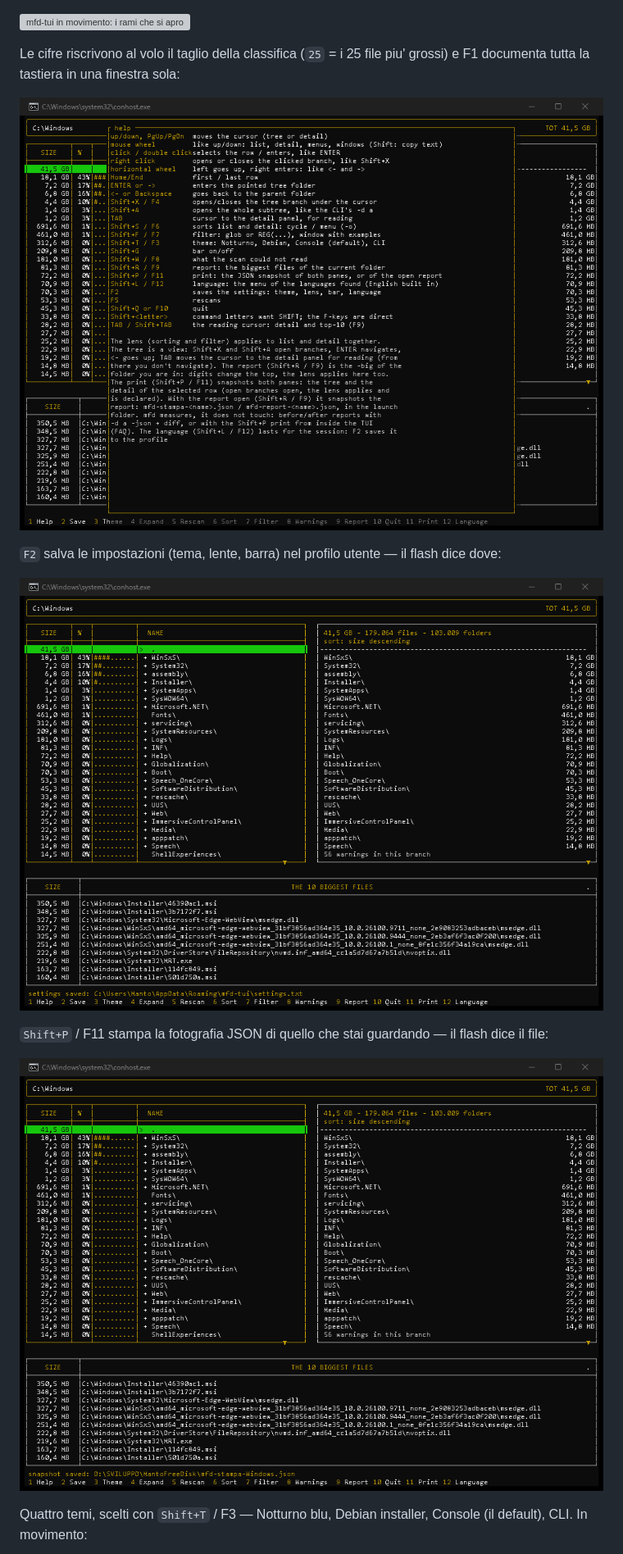
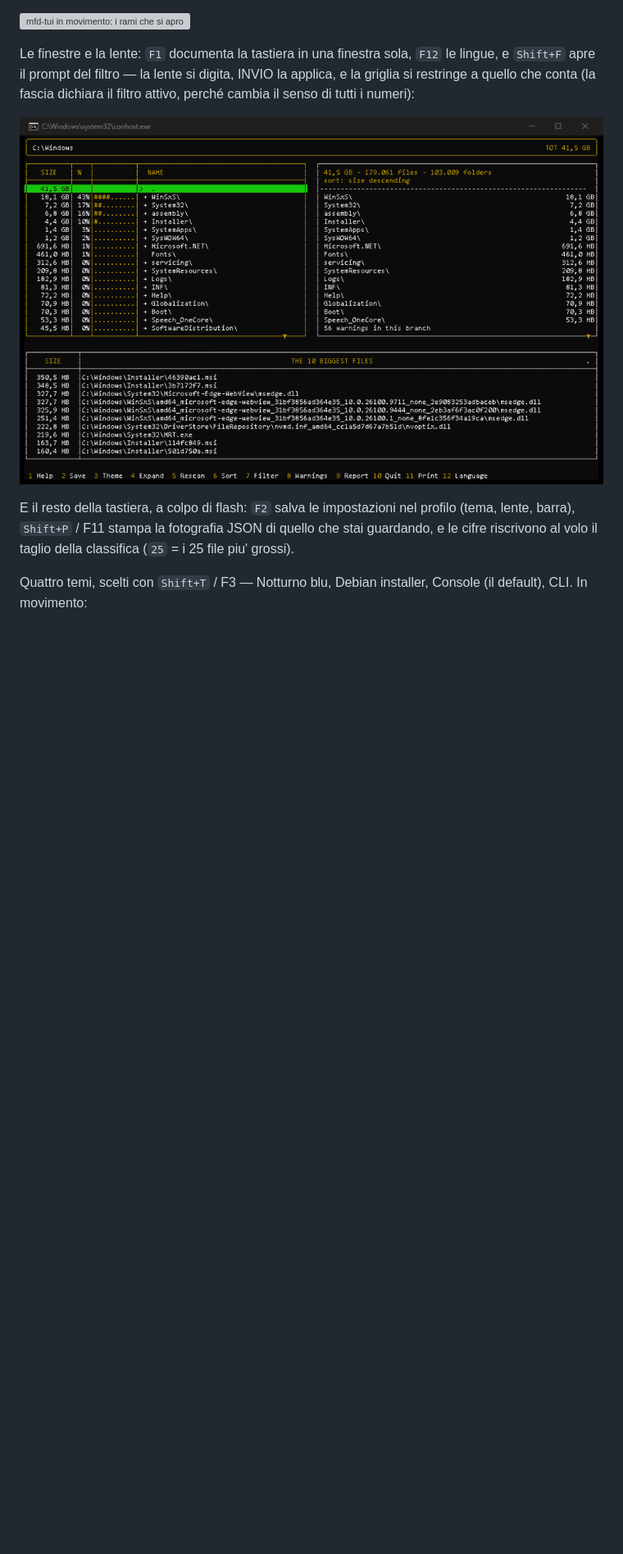
Before and after one commit to heavymanto/Manto.FreeDisk, a Markdown page: README.it.md, the part around one of its changes. Shown at 82% size. Rendered like a GitHub page; pictures changed too: docs/img/tui-lens.gif (added); blank space fills up the shorter version; grey boxes are pictures that could not be loaded.

Commit message:
docs: fewer pictures, all animated and grouped by function - the lens GIF joins the family, the statics leave the READMEs to the manual; header links become badges, the opening paragraph is justified

```diff
--- a/README.it.md
+++ b/README.it.md
@@ -179,21 +182,18 @@ alla volta:
 
 ![mfd-tui in movimento: i rami che si aprono con F4, e lo scorrimento che legge il nome intero](docs/img/tui-expand.gif)
 
-Le cifre riscrivono al volo il taglio della classifica (`25` = i 25
-file piu' grossi) e F1 documenta tutta la tastiera in una finestra
-sola:
+Le finestre e la lente: `F1` documenta la tastiera in una finestra
+sola, `F12` le lingue, e `Shift+F` apre il prompt del filtro — la lente
+si digita, INVIO la applica, e la griglia si restringe a quello che
+conta (la fascia dichiara il filtro attivo, perché cambia il senso di
+tutti i numeri):
 
-![mfd-tui: l'aiuto F1](docs/img/tui-help.png)
+![mfd-tui in movimento: l'aiuto F1, le lingue F12, e il filtro digitato che restringe la griglia](docs/img/tui-lens.gif)
 
-`F2` salva le impostazioni (tema, lente, barra) nel profilo utente — il
-flash dice dove:
-
-![mfd-tui: F2 salva le impostazioni](docs/img/tui-save.png)
-
-`Shift+P` / F11 stampa la fotografia JSON di quello che stai guardando —
-il flash dice il file:
-
-![mfd-tui: la stampa dalla schermata principale](docs/img/tui-print-home.png)
+E il resto della tastiera, a colpo di flash: `F2` salva le impostazioni
+nel profilo (tema, lente, barra), `Shift+P` / F11 stampa la fotografia
+JSON di quello che stai guardando, e le cifre riscrivono al volo il
+taglio della classifica (`25` = i 25 file piu' grossi).
 
 Quattro temi, scelti con `Shift+T` / F3 — Notturno blu, Debian installer,
 Console (il default), CLI. In movimento:
```
Also changed, not shown: other parts of README.it.md (+11 -23 lines), CHANGELOG.md (+8 -0 lines), README.md (+24 -39 lines), docs/img/cli-filter.png (deleted), docs/img/cli-tree.png (deleted).
